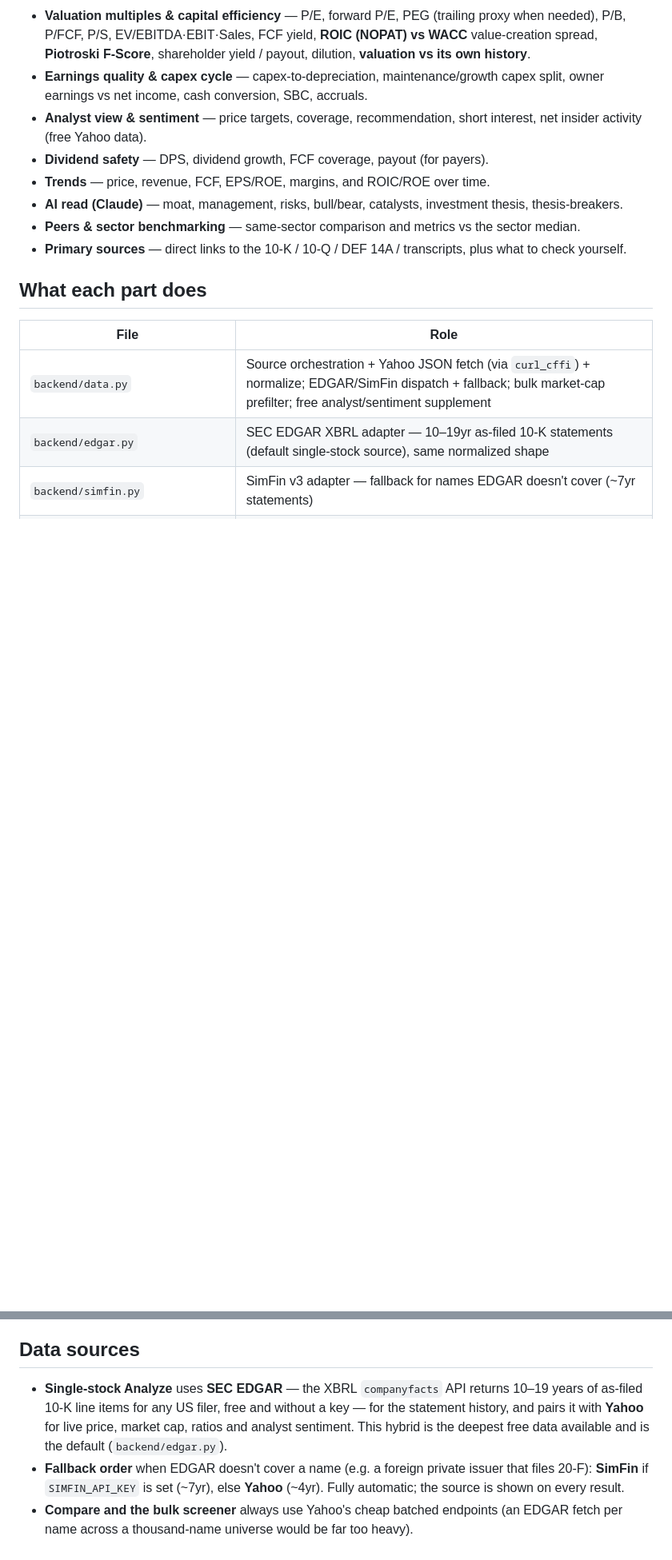
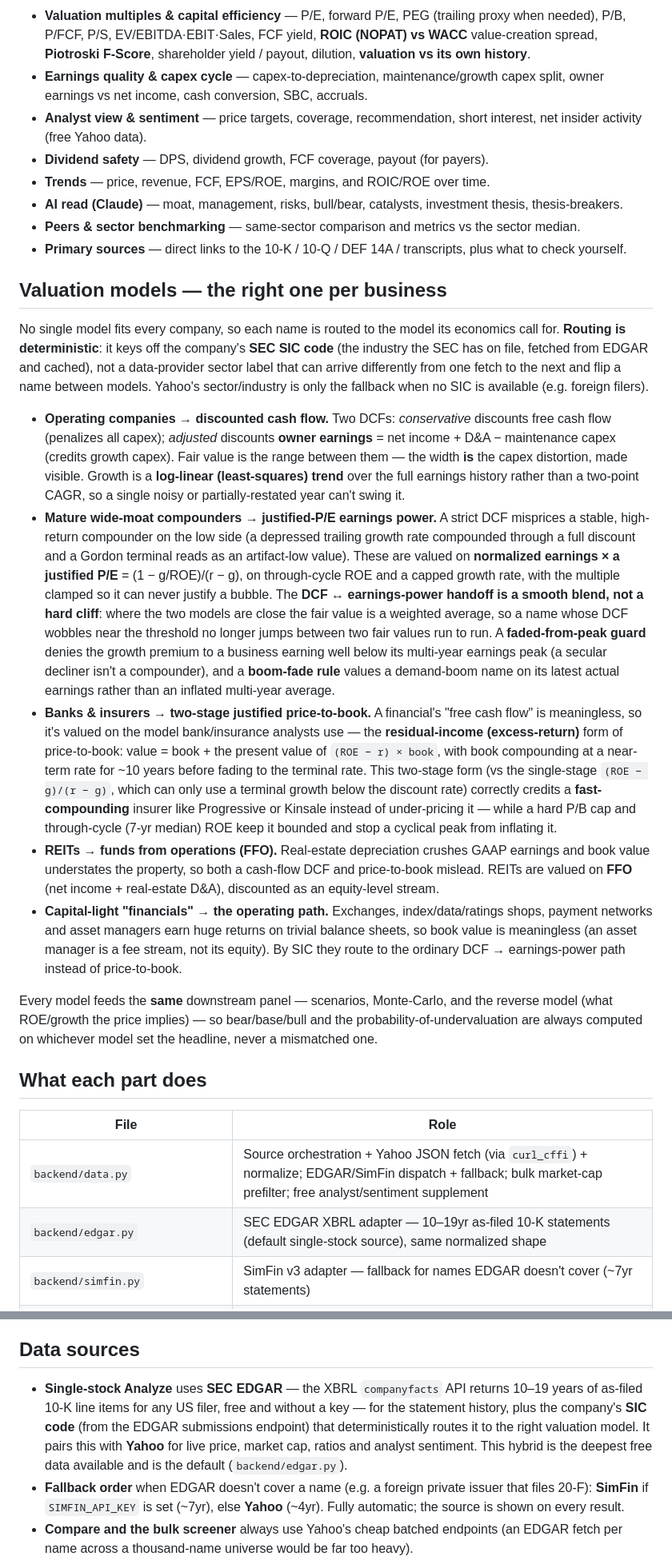
Before and after one commit to rojelacot/stock-valuation, a Markdown page: README.md, 2 parts joined by grey strips. Shown at 80% size. Rendered like a GitHub page; blank space fills up the shorter version.

Commit message:
Document the valuation models in the README
Add a dedicated "Valuation models — the right one per business" section covering
the full routing and each model, reflecting this cycle's work:
- deterministic model selection by SEC SIC code (not Yahoo's flip-prone sector)
- smooth DCF <-> earnings-power blend (no hard cliff) + log-linear growth
- faded-from-peak and boom-fade guards on the earnings-power multiple
- two-stage residual-income price-to-book for banks/insurers (credits book
  compounding so a fast-grower like PGR/KNSL isn't under-priced), FFO for REITs
- capital-light financials routed to the operating path

Update the intro, the intrinsic-value bullet, and the financials/REITs guardrail
to match; add earnings_power.py and financials.py to the file table and note the
SIC source under Data sources.

Co-Authored-By: Claude Opus 4.8 <noreply@anthropic.com>

```diff
--- a/README.md
+++ b/README.md
@@ -96,6 +97,48 @@ recomputes live (no re-fetch, no re-call to Claude).
 - **Peers & sector benchmarking** — same-sector comparison and metrics vs the sector median.
 - **Primary sources** — direct links to the 10-K / 10-Q / DEF 14A / transcripts, plus what to check yourself.
 
+## Valuation models — the right one per business
+No single model fits every company, so each name is routed to the model its economics call for.
+**Routing is deterministic**: it keys off the company's **SEC SIC code** (the industry the SEC has on
+file, fetched from EDGAR and cached), not a data-provider sector label that can arrive differently
+from one fetch to the next and flip a name between models. Yahoo's sector/industry is only the
+fallback when no SIC is available (e.g. foreign filers).
+
+- **Operating companies → discounted cash flow.** Two DCFs: *conservative* discounts free cash flow
+  (penalizes all capex); *adjusted* discounts **owner earnings** = net income + D&A − maintenance
+  capex (credits growth capex). Fair value is the range between them — the width **is** the capex
+  distortion, made visible. Growth is a **log-linear (least-squares) trend** over the full earnings
+  history rather than a two-point CAGR, so a single noisy or partially-restated year can't swing it.
+- **Mature wide-moat compounders → justified-P/E earnings power.** A strict DCF misprices a stable,
+  high-return compounder on the low side (a depressed trailing growth rate compounded through a full
+  discount and a Gordon terminal reads as an artifact-low value). These are valued on **normalized
+  earnings × a justified P/E** = (1 − g/ROE)/(r − g), on through-cycle ROE and a capped growth rate,
+  with the multiple clamped so it can never justify a bubble. The **DCF ↔ earnings-power handoff is a
+  smooth blend, not a hard cliff**: where the two models are close the fair value is a weighted
+  average, so a name whose DCF wobbles near the threshold no longer jumps between two fair values run
+  to run. A **faded-from-peak guard** denies the growth premium to a business earning well below its
+  multi-year earnings peak (a secular decliner isn't a compounder), and a **boom-fade rule** values a
+  demand-boom name on its latest actual earnings rather than an inflated multi-year average.
+- **Banks & insurers → two-stage justified price-to-book.** A financial's "free cash flow" is
+  meaningless, so it's valued on the model bank/insurance analysts use — the **residual-income
+  (excess-return)** form of price-to-book: value = book + the present value of `(ROE − r) × book`,
+  with book compounding at a near-term rate for ~10 years before fading to the terminal rate. This
+  two-stage form (vs the single-stage `(ROE − g)/(r − g)`, which can only use a terminal growth below
+  the discount rate) correctly credits a **fast-compounding** insurer like Progressive or Kinsale
+  instead of under-pricing it — while a hard P/B cap and through-cycle (7-yr median) ROE keep it
+  bounded and stop a cyclical peak from inflating it.
+- **REITs → funds from operations (FFO).** Real-estate depreciation crushes GAAP earnings and book
+  value understates the property, so both a cash-flow DCF and price-to-book mislead. REITs are valued
+  on **FFO** (net income + real-estate D&A), discounted as an equity-level stream.
+- **Capital-light "financials" → the operating path.** Exchanges, index/data/ratings shops, payment
+  networks and asset managers earn huge returns on trivial balance sheets, so book value is
+  meaningless (an asset manager is a fee stream, not its equity). By SIC they route to the ordinary
+  DCF → earnings-power path instead of price-to-book.
+
+Every model feeds the **same** downstream panel — scenarios, Monte-Carlo, and the reverse model (what
+ROE/growth the price implies) — so bear/base/bull and the probability-of-undervaluation are always
+computed on whichever model set the headline, never a mismatched one.
+
 ## What each part does
 | File | Role |
 |---|---|
@@ -266,9 +314,10 @@ top of `backend/valuation.py` and `scoring.py`, or drag the sliders live in the
 
 ## Data sources
 - **Single-stock Analyze** uses **SEC EDGAR** — the XBRL `companyfacts` API returns 10–19 years of
-  as-filed 10-K line items for any US filer, free and without a key — for the statement history, and
-  pairs it with **Yahoo** for live price, market cap, ratios and analyst sentiment. This hybrid is
-  the deepest free data available and is the default (`backend/edgar.py`).
+  as-filed 10-K line items for any US filer, free and without a key — for the statement history, plus
+  the company's **SIC code** (from the EDGAR submissions endpoint) that deterministically routes it to
+  the right valuation model. It pairs this with **Yahoo** for live price, market cap, ratios and
+  analyst sentiment. This hybrid is the deepest free data available and is the default (`backend/edgar.py`).
 - **Fallback order** when EDGAR doesn't cover a name (e.g. a foreign private issuer that files 20-F):
   **SimFin** if `SIMFIN_API_KEY` is set (~7yr), else **Yahoo** (~4yr). Fully automatic; the source is
   shown on every result.
```
Also changed, not shown: other parts of README.md (+13 -7 lines).
